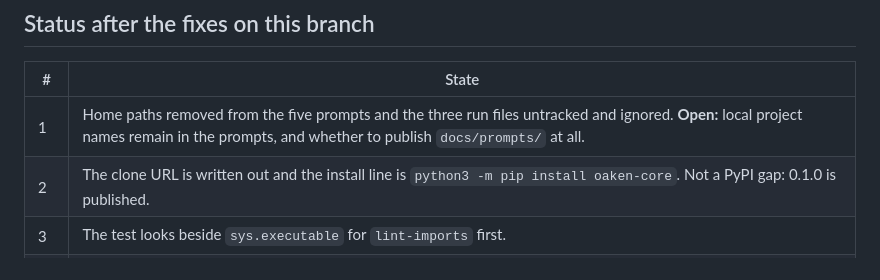
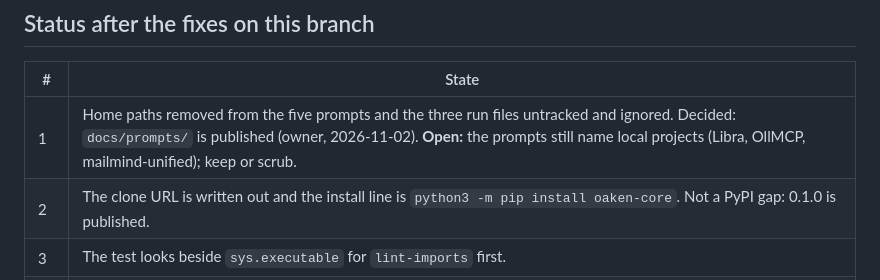
Before and after one commit to dfoulks1/oaken-mail, a Markdown page: docs/audits/2026-11-02-repo.md, the part around the change. Rendered like a GitHub page.

Commit message:
docs(audit): docs/prompts is published, by decision
AI-generated; unreviewed by a committer.

Co-Authored-By: Claude Sonnet 5.5 <noreply@anthropic.com>

```diff
--- a/docs/audits/2026-11-02-repo.md
+++ b/docs/audits/2026-11-02-repo.md
@@ -59,7 +59,7 @@ git history for secrets (the copy has no `.git`); `docs/` HTML beyond a spot che
 
 | # | State |
 |---|---|
-| 1 | Home paths removed from the five prompts and the three run files untracked and ignored. **Open:** local project names remain in the prompts, and whether to publish `docs/prompts/` at all. |
+| 1 | Home paths removed from the five prompts and the three run files untracked and ignored. Decided: `docs/prompts/` is published (owner, 2026-11-02). **Open:** the prompts still name local projects (Libra, OllMCP, mailmind-unified); keep or scrub. |
 | 2 | The clone URL is written out and the install line is `python3 -m pip install oaken-core`. Not a PyPI gap: 0.1.0 is published. |
 | 3 | The test looks beside `sys.executable` for `lint-imports` first. |
 | 4 | The error now says to run `oaken start --fg`. The cause is not captured (stdio goes to the null device); a port fallback is not done. |
```
